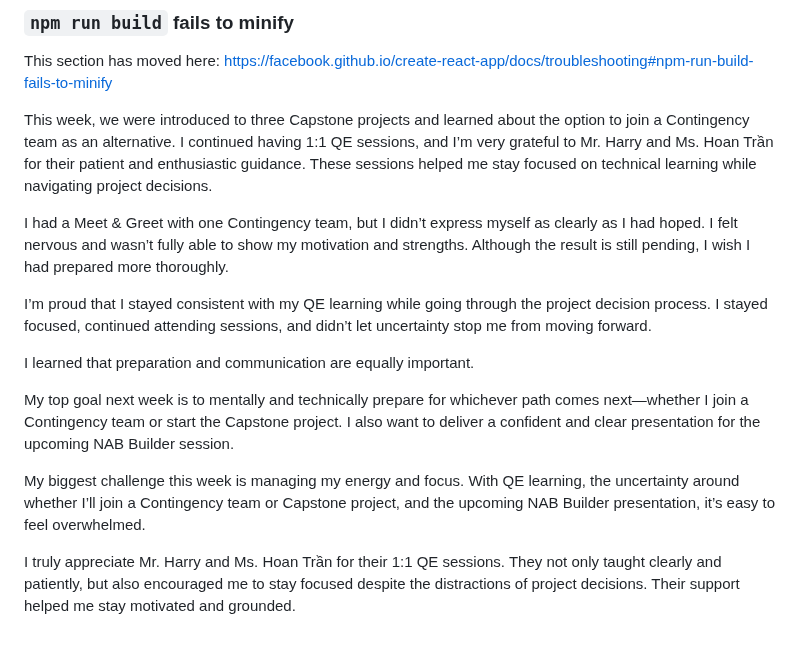
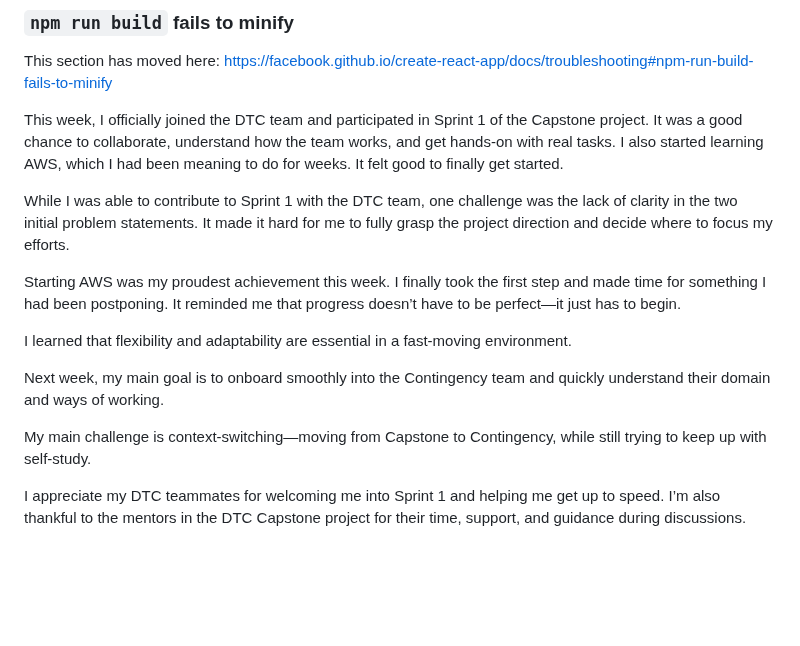
Before and after one commit to yinnxing/library-management-system-with-a-recommendation-system, a Markdown page: README.md, the part around the change. GitHub-like rendering; blank space fills up the shorter version.

```diff
--- a/README.md
+++ b/README.md
@@ -71,17 +71,16 @@ This section has moved here: [https://facebook.github.io/create-react-app/docs/t
 
 
 
-This week, we were introduced to three Capstone projects and learned about the option to join a Contingency team as an alternative. I continued having 1:1 QE sessions, and I’m very grateful to Mr. Harry and Ms. Hoan Trần for their patient and enthusiastic guidance. These sessions helped me stay focused on technical learning while navigating project decisions.
+This week, I officially joined the DTC team and participated in Sprint 1 of the Capstone project. It was a good chance to collaborate, understand how the team works, and get hands-on with real tasks. I also started learning AWS, which I had been meaning to do for weeks. It felt good to finally get started.
 
-I had a Meet & Greet with one Contingency team, but I didn’t express myself as clearly as I had hoped. I felt nervous and wasn’t fully able to show my motivation and strengths. Although the result is still pending, I wish I had prepared more thoroughly.
+While I was able to contribute to Sprint 1 with the DTC team, one challenge was the lack of clarity in the two initial problem statements. It made it hard for me to fully grasp the project direction and decide where to focus my efforts.
 
-I’m proud that I stayed consistent with my QE learning while going through the project decision process. I stayed focused, continued attending sessions, and didn’t let uncertainty stop me from moving forward.
+Starting AWS was my proudest achievement this week. I finally took the first step and made time for something I had been postponing. It reminded me that progress doesn’t have to be perfect—it just has to begin.
 
-I learned that preparation and communication are equally important.
+I learned that flexibility and adaptability are essential in a fast-moving environment.
 
-My top goal next week is to mentally and technically prepare for whichever path comes next—whether I join a Contingency team or start the Capstone project. I also want to deliver a confident and clear presentation for the upcoming NAB Builder session.
+Next week, my main goal is to onboard smoothly into the Contingency team and quickly understand their domain and ways of working.
 
-My biggest challenge this week is managing my energy and focus. With QE learning, the uncertainty around whether I’ll join a Contingency team or Capstone project, and the upcoming NAB Builder presentation, it’s easy to feel overwhelmed.
+My main challenge is context-switching—moving from Capstone to Contingency, while still trying to keep up with self-study.
 
-
-I truly appreciate Mr. Harry and Ms. Hoan Trần for their 1:1 QE sessions. They not only taught clearly and patiently, but also encouraged me to stay focused despite the distractions of project decisions. Their support helped me stay motivated and grounded.
+I appreciate my DTC teammates for welcoming me into Sprint 1 and helping me get up to speed. I’m also thankful to the mentors in the DTC Capstone project for their time, support, and guidance during discussions.
```
